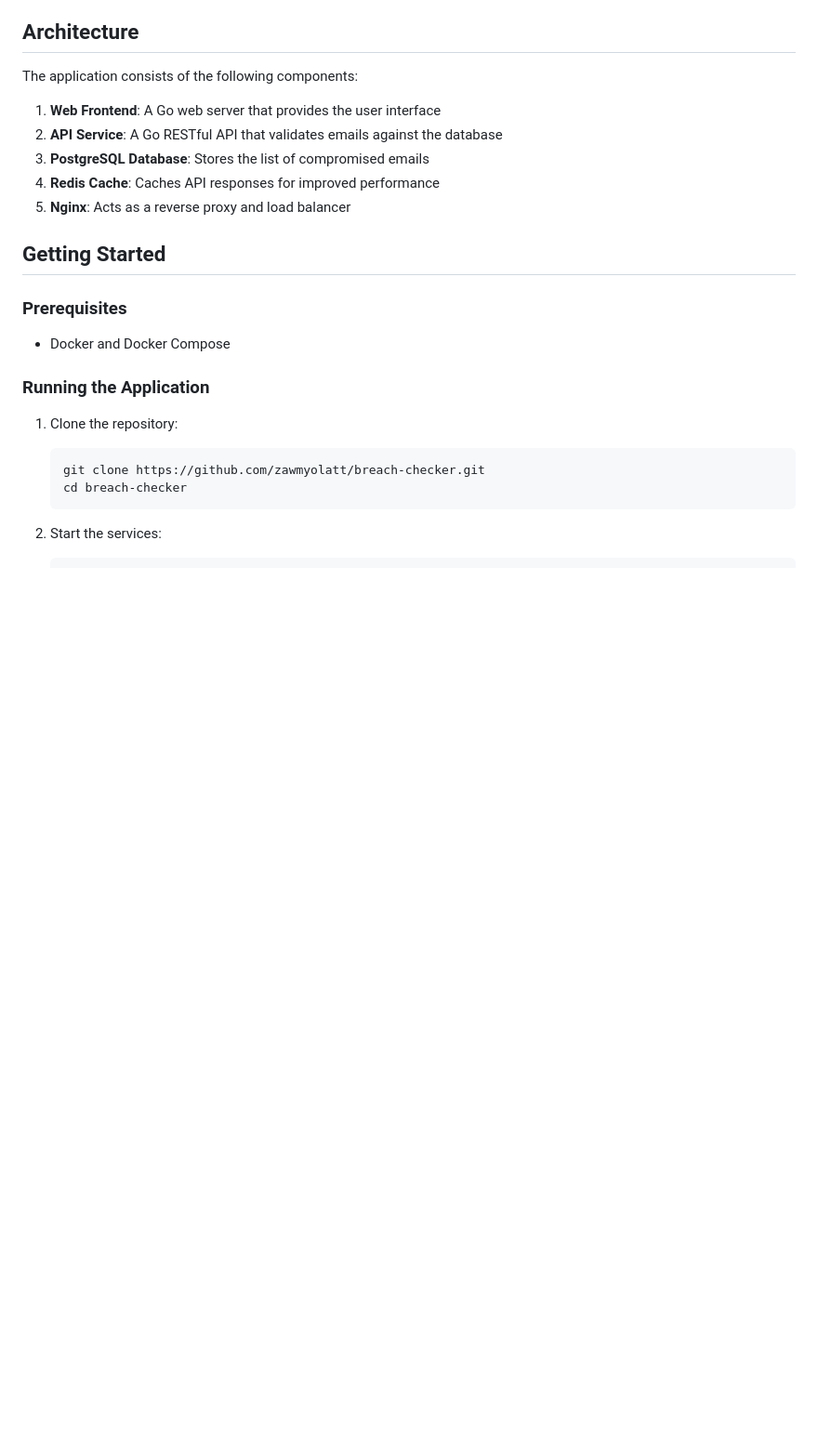
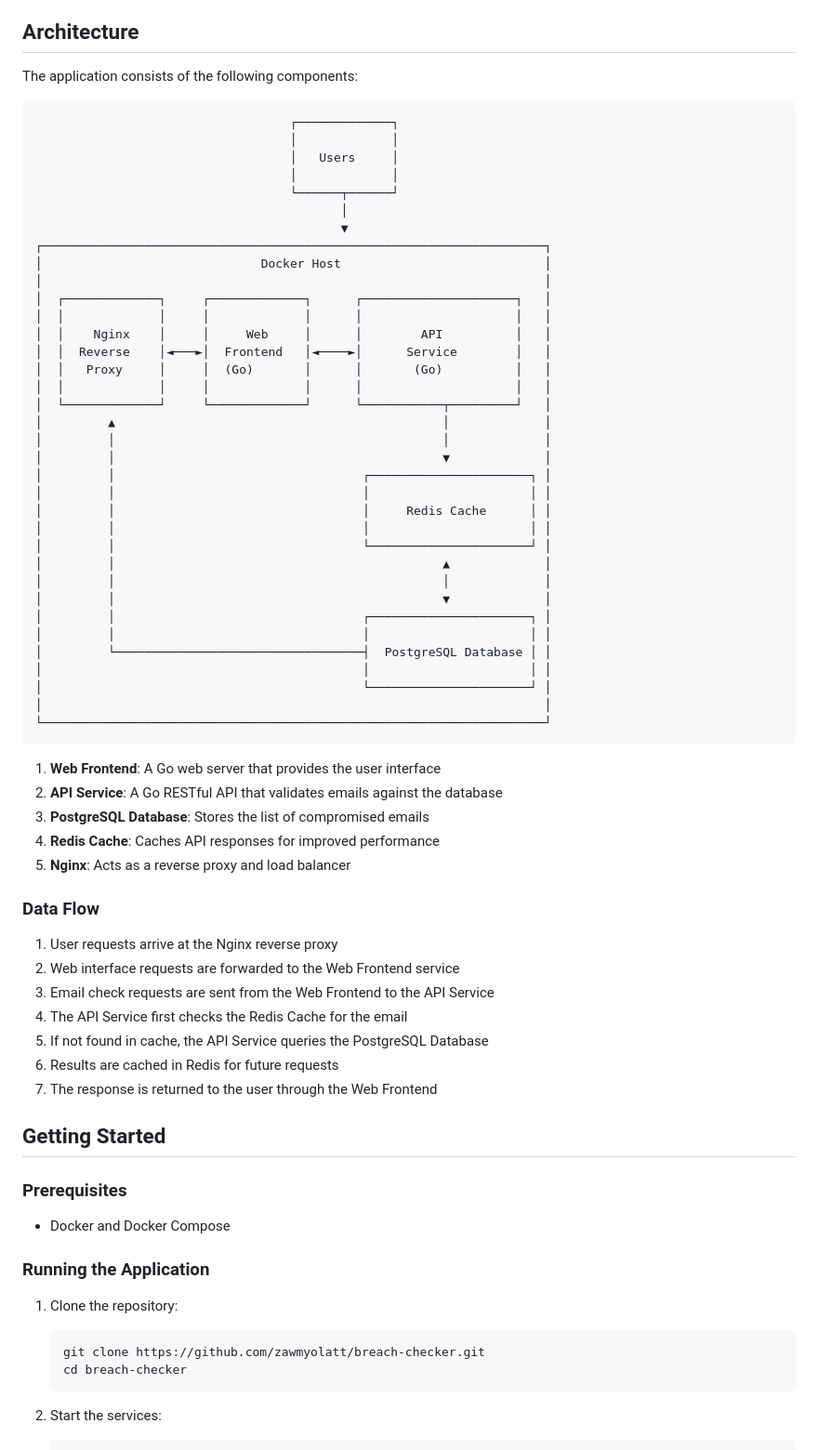
Before and after one commit to zawmyolatt/Breach-Checker, a Markdown page: README.md, the part around the change. Shown at 93% size. Rendered like a GitHub page; blank space fills up the shorter version.

Commit message:
chore: update read me

````diff
--- a/README.md
+++ b/README.md
@@ -17,11 +17,59 @@ A secure web application that allows users to check if their email addresses hav
 
 The application consists of the following components:
 
+```
+                                   ┌─────────────┐
+                                   │             │
+                                   │   Users     │
+                                   │             │
+                                   └──────┬──────┘
+                                          │
+                                          ▼
+┌─────────────────────────────────────────────────────────────────────┐
+│                              Docker Host                            │
+│                                                                     │
+│  ┌─────────────┐     ┌─────────────┐      ┌─────────────────────┐   │
+│  │             │     │             │      │                     │   │
+│  │    Nginx    │     │     Web     │      │        API          │   │
+│  │  Reverse    │◄───►│  Frontend   │◄────►│      Service        │   │
+│  │   Proxy     │     │  (Go)       │      │       (Go)          │   │
+│  │             │     │             │      │                     │   │
+│  └─────────────┘     └─────────────┘      └───────────┬─────────┘   │
+│         ▲                                             │             │
+│         │                                             │             │
+│         │                                             ▼             │
+│         │                                  ┌──────────────────────┐ │
+│         │                                  │                      │ │
+│         │                                  │     Redis Cache      │ │
+│         │                                  │                      │ │
+│         │                                  └──────────────────────┘ │
+│         │                                             ▲             │
+│         │                                             │             │
+│         │                                             ▼             │
+│         │                                  ┌──────────────────────┐ │
+│         │                                  │                      │ │
+│         └──────────────────────────────────┤  PostgreSQL Database │ │
+│                                            │                      │ │
+│                                            └──────────────────────┘ │
+│                                                                     │
+└─────────────────────────────────────────────────────────────────────┘
+```
+
 1. **Web Frontend**: A Go web server that provides the user interface
 2. **API Service**: A Go RESTful API that validates emails against the database
 3. **PostgreSQL Database**: Stores the list of compromised emails
 4. **Redis Cache**: Caches API responses for improved performance
 5. **Nginx**: Acts as a reverse proxy and load balancer
+
+### Data Flow
+
+1. User requests arrive at the Nginx reverse proxy
+2. Web interface requests are forwarded to the Web Frontend service
+3. Email check requests are sent from the Web Frontend to the API Service
+4. The API Service first checks the Redis Cache for the email
+5. If not found in cache, the API Service queries the PostgreSQL Database
+6. Results are cached in Redis for future requests
+7. The response is returned to the user through the Web Frontend
 
 ## Getting Started
 
````
